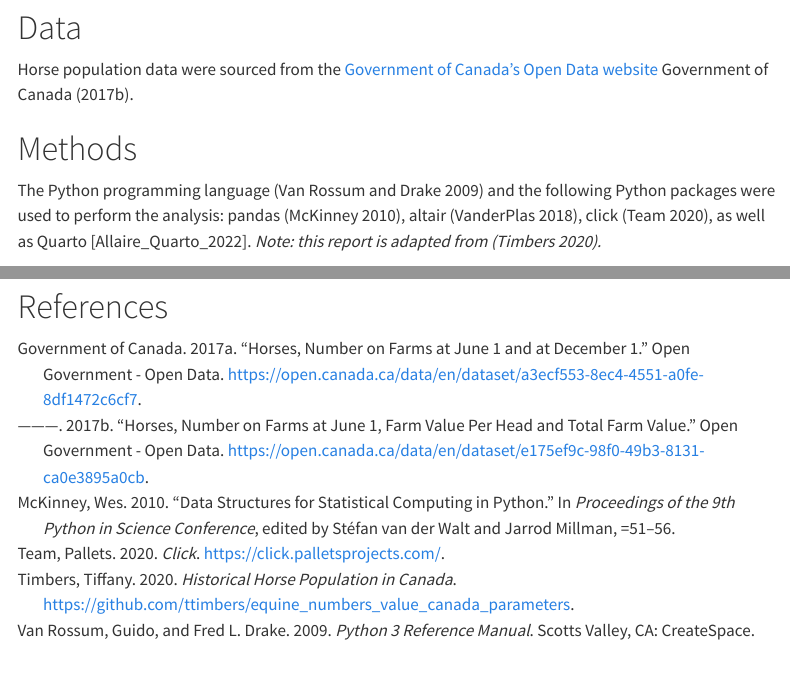
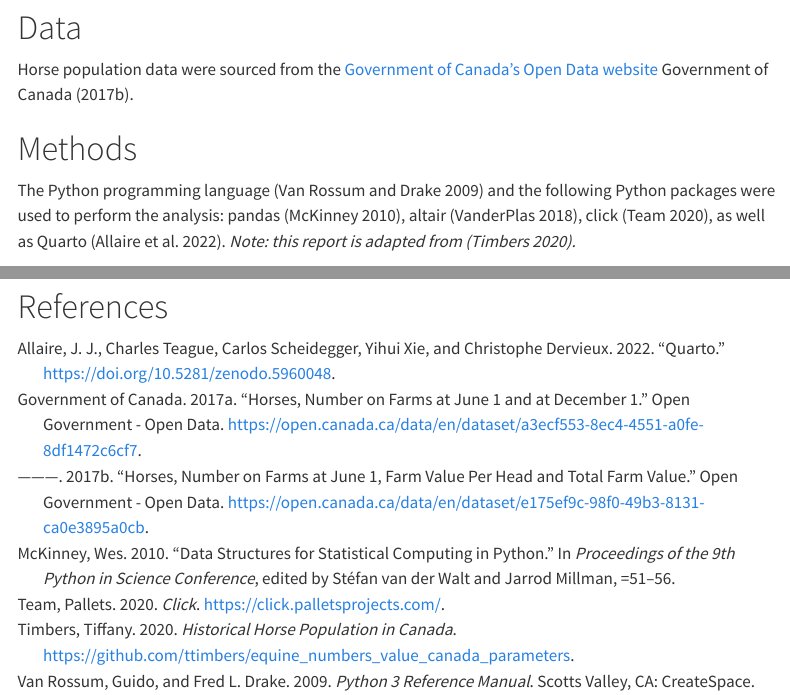
Before and after one commit to Lilmillyrock/dsci-310-assignment-quarto, a Quarto document (reports/qmd_example.qmd): the page in a window 1100 px wide, from 270 px down, and a second part further down, joined at a grey line. Rendered offline with R 4.5, knitr and Pandoc in place of Quarto, with nearby package versions; some code elsewhere in the file could not run offline; menus at the side of the page are left out.

```diff
--- a/reports/qmd_example.qmd
+++ b/reports/qmd_example.qmd
@@ -33,12 +33,12 @@
 
 The Python programming language [@Python] and the following Python packages were used to perform the analysis:
 pandas [@pandas], altair [@altair], click [@click],
-as well as Quarto [Allaire_Quarto_2022].
+as well as Quarto [@Allaire_Quarto_2022].
 *Note: this report is adapted from [@ttimbers-horses].*
 
 # Results
 
-![Horse populations for all provinces in Canada from 1906 - 1972.](../results/horse_pops_plot.png){#fig-all-provinces width = 75%}
+![Horse populations for all provinces in Canada from 1906 - 1972.](../results/horse_pops_plot.png){#fig-all-provinces width=75%}
 
 We can see from @fig-all-provinces that Ontario, Saskatchewan and Alberta
 have had the highest horse populations in Canada.
```
Also changed, not shown: reports/qmd_example.qmd (2 more changed lines).
